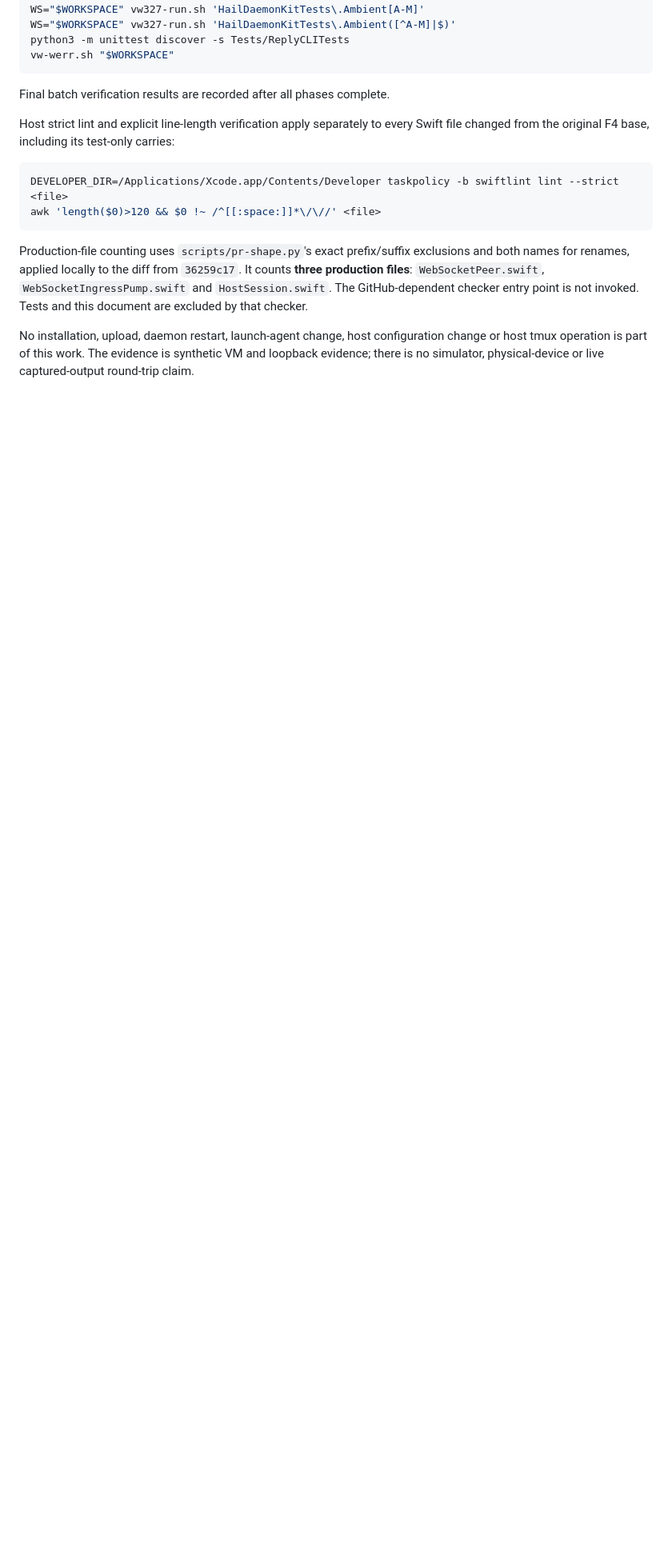
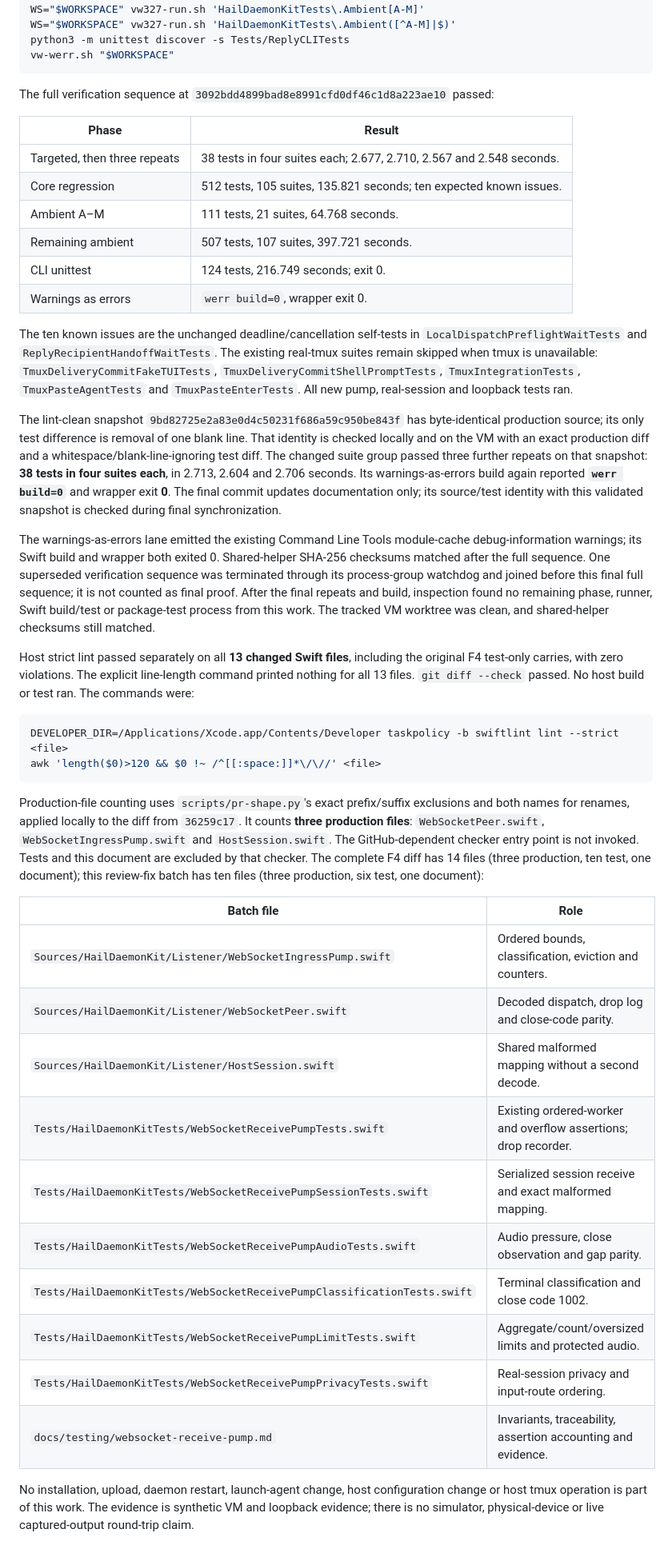
Before and after one commit to mickdarling/hailing-station, a Markdown page: docs/testing/websocket-receive-pump.md, the part around one of its changes. Shown at 80% size. Rendered like a GitHub page; blank space fills up the shorter version.

Commit message:
Record ordered ingress review-fix verification. Part of #1120

````diff
--- a/docs/testing/websocket-receive-pump.md
+++ b/docs/testing/websocket-receive-pump.md
@@ -201,10 +212,41 @@ python3 -m unittest discover -s Tests/ReplyCLITests
 vw-werr.sh "$WORKSPACE"
 ```
 
-Final batch verification results are recorded after all phases complete.
+The full verification sequence at `3092bdd4899bad8e8991cfd0df46c1d8a223ae10` passed:
 
-Host strict lint and explicit line-length verification apply separately to every Swift file changed
-from the original F4 base, including its test-only carries:
+| Phase | Result |
+| --- | --- |
+| Targeted, then three repeats | 38 tests in four suites each; 2.677, 2.710, 2.567 and 2.548 seconds. |
+| Core regression | 512 tests, 105 suites, 135.821 seconds; ten expected known issues. |
+| Ambient A–M | 111 tests, 21 suites, 64.768 seconds. |
+| Remaining ambient | 507 tests, 107 suites, 397.721 seconds. |
+| CLI unittest | 124 tests, 216.749 seconds; exit 0. |
+| Warnings as errors | `werr build=0`, wrapper exit 0. |
+
+The ten known issues are the unchanged deadline/cancellation self-tests in
+`LocalDispatchPreflightWaitTests` and `ReplyRecipientHandoffWaitTests`. The existing real-tmux suites
+remain skipped when tmux is unavailable: `TmuxDeliveryCommitFakeTUITests`,
+`TmuxDeliveryCommitShellPromptTests`, `TmuxIntegrationTests`, `TmuxPasteAgentTests` and
+`TmuxPasteEnterTests`. All new pump, real-session and loopback tests ran.
+
+The lint-clean snapshot `9bd82725e2a83e0d4c50231f686a59c950be843f` has byte-identical production
+source; its only test difference is removal of one blank line. That identity is checked locally and
+on the VM with an exact production diff and a whitespace/blank-line-ignoring test diff. The changed
+suite group passed three further repeats on that snapshot: **38 tests in four suites each**, in
+2.713, 2.604 and 2.706 seconds. Its warnings-as-errors build again reported **`werr build=0`** and
+wrapper exit **0**. The final commit updates documentation only; its source/test identity with this
+validated snapshot is checked during final synchronization.
+
+The warnings-as-errors lane emitted the existing Command Line Tools module-cache debug-information
+warnings; its Swift build and wrapper both exited 0. Shared-helper SHA-256 checksums matched after
+the full sequence. One superseded verification sequence was terminated through its process-group
+watchdog and joined before this final full sequence; it is not counted as final proof. After the final repeats
+and build, inspection found no remaining phase, runner, Swift build/test or package-test process from
+this work. The tracked VM worktree was clean, and shared-helper checksums still matched.
+
+Host strict lint passed separately on all **13 changed Swift files**, including the original F4
+test-only carries, with zero violations. The explicit line-length command printed nothing for all
+13 files. `git diff --check` passed. No host build or test ran. The commands were:
 
 ```sh
 DEVELOPER_DIR=/Applications/Xcode.app/Contents/Developer taskpolicy -b swiftlint lint --strict <file>
@@ -215,6 +257,21 @@ Production-file counting uses `scripts/pr-shape.py`'s exact prefix/suffix exclus
 for renames, applied locally to the diff from `36259c17`. It counts **three production files**:
 `WebSocketPeer.swift`, `WebSocketIngressPump.swift` and `HostSession.swift`. The GitHub-dependent
 checker entry point is not invoked. Tests and this document are excluded by that checker.
+The complete F4 diff has 14 files (three production, ten test, one document); this review-fix batch
+has ten files (three production, six test, one document):
+
+| Batch file | Role |
+| --- | --- |
+| `Sources/HailDaemonKit/Listener/WebSocketIngressPump.swift` | Ordered bounds, classification, eviction and counters. |
+| `Sources/HailDaemonKit/Listener/WebSocketPeer.swift` | Decoded dispatch, drop log and close-code parity. |
+| `Sources/HailDaemonKit/Listener/HostSession.swift` | Shared malformed mapping without a second decode. |
+| `Tests/HailDaemonKitTests/WebSocketReceivePumpTests.swift` | Existing ordered-worker and overflow assertions; drop recorder. |
+| `Tests/HailDaemonKitTests/WebSocketReceivePumpSessionTests.swift` | Serialized session receive and exact malformed mapping. |
+| `Tests/HailDaemonKitTests/WebSocketReceivePumpAudioTests.swift` | Audio pressure, close observation and gap parity. |
+| `Tests/HailDaemonKitTests/WebSocketReceivePumpClassificationTests.swift` | Terminal classification and close code 1002. |
+| `Tests/HailDaemonKitTests/WebSocketReceivePumpLimitTests.swift` | Aggregate/count/oversized limits and protected audio. |
+| `Tests/HailDaemonKitTests/WebSocketReceivePumpPrivacyTests.swift` | Real-session privacy and input-route ordering. |
+| `docs/testing/websocket-receive-pump.md` | Invariants, traceability, assertion accounting and evidence. |
 
 No installation, upload, daemon restart, launch-agent change, host configuration change or host tmux
 operation is part of this work. The evidence is synthetic VM and loopback evidence; there is no
````
Also changed, not shown: other parts of docs/testing/websocket-receive-pump.md (+11 -0 lines).
